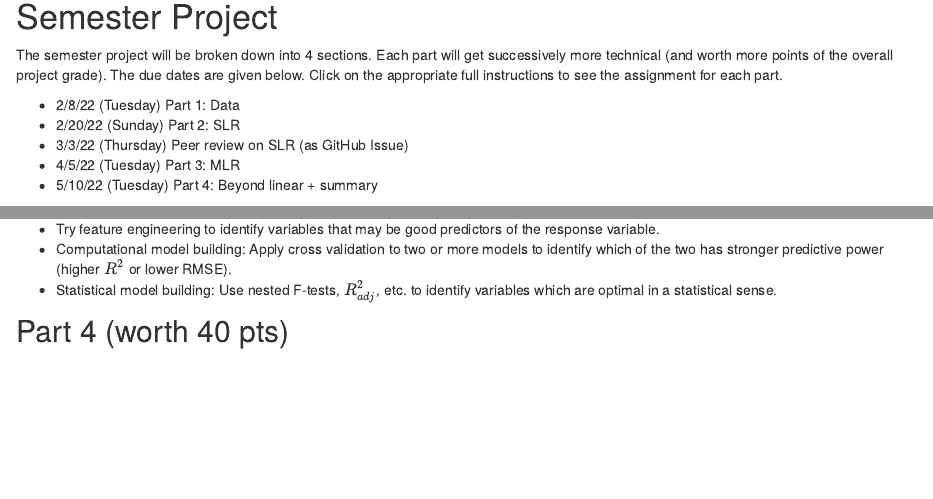
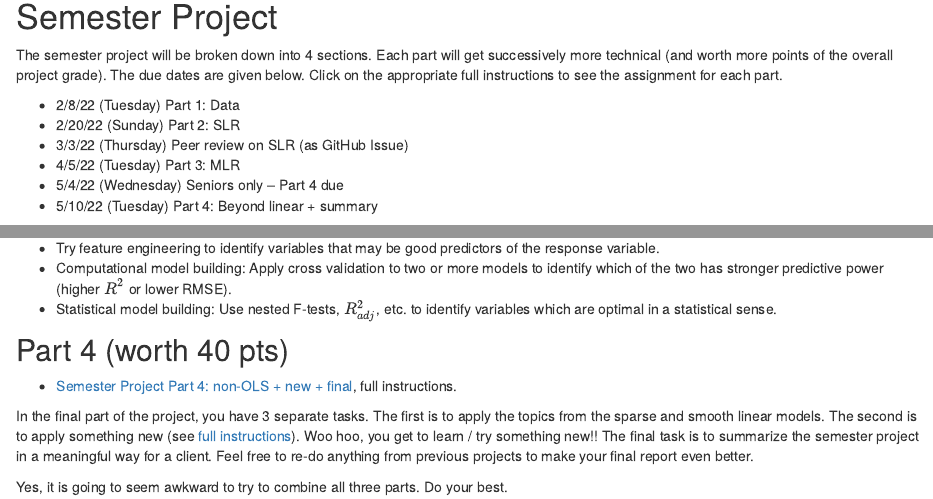
Before and after one commit to hardin47/m158-lin-mod, an R Markdown document (project.Rmd): the page in a window 1100 px wide, from 190 px down, and a second part further down, joined at a grey line. Rendered offline with R 4.5, knitr and Pandoc, with nearby package versions; drawn as R Markdown's standard HTML page in place of the format the file asks for.

Commit message:
final project posted

```diff
--- a/project.Rmd
+++ b/project.Rmd
@@ -21,6 +21,7 @@ The semester project will be broken down into 4 sections.  Each part will get su
 * 2/20/22 (Sunday) Part 2: SLR
 * 3/3/22 (Thursday) Peer review on SLR (as GitHub Issue)
 * 4/5/22 (Tuesday) Part 3: MLR
+* 5/4/22 (Wednesday) Seniors only -- Part 4 due
 * 5/10/22 (Tuesday) Part 4: Beyond linear + summary
 
 
@@ -56,3 +57,9 @@ The task for the MLR project is to build MLR models using the tools we've covere
 
 
 ## Part 4 (worth 40 pts)
+
+* <a href="https://m158-lin-mod.netlify.app/slides/proj4_final_158.pdf" target = "_blank"><i class="fas fa-pencil-alt"></i> Semester Project Part 4: non-OLS + new + final</a>, full instructions.
+
+In the final part of the project, you have 3 separate tasks.  The first is to apply the topics from the sparse and smooth linear models.  The second is to apply something new (see <a href="https://m158-lin-mod.netlify.app/slides/proj4_final_158.pdf" target = "_blank">full instructions</a>).  Woo hoo, you get to learn / try something new!!  The final task is to summarize the semester project in a meaningful way for a client.  Feel free to re-do anything from previous projects to make your final report even better.
+
+Yes, it is going to seem awkward to try to combine all three parts.  Do your best.
```
Also changed, not shown: index.Rmd (+1 -1 lines), slides/proj4_final_158.pdf (added), 5 other files.
